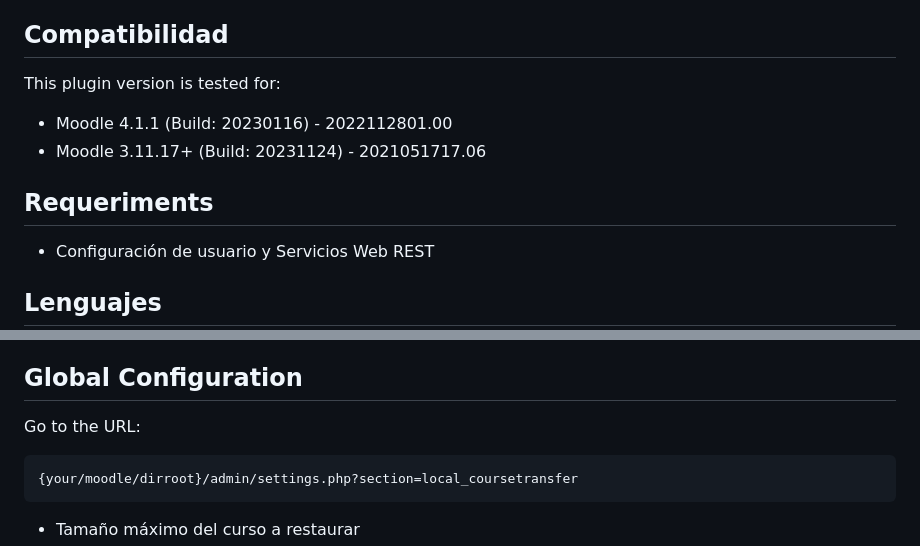
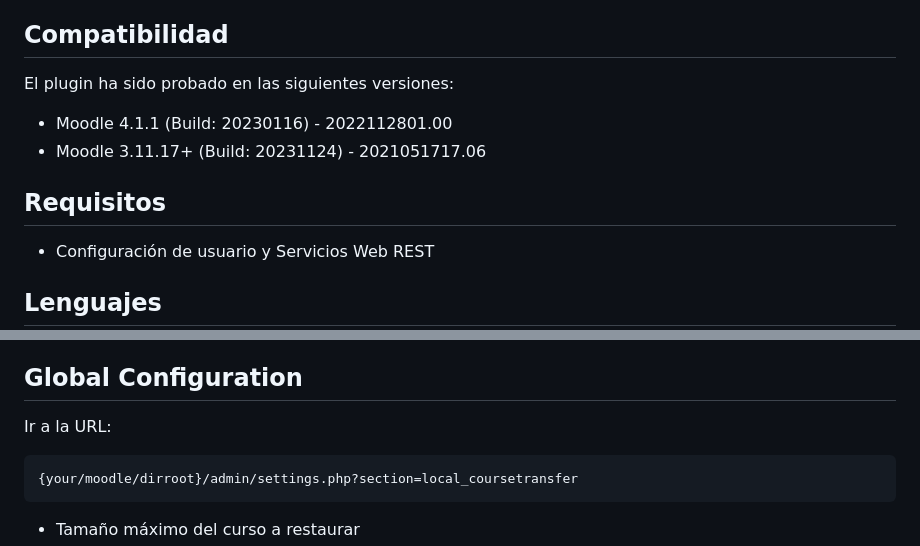
Before and after one commit to UNIMOODLE/moodle-local_coursetransfer, a Markdown page: README.md, 2 parts joined by grey strips. Rendered like a GitHub page.

```diff
--- a/README.md
+++ b/README.md
@@ -4,12 +4,12 @@ Plugin local para la transferencia de cursos entre plataformas
 
 ## Compatibilidad
 
-This plugin version is tested for:
+El plugin ha sido probado en las siguientes versiones:
 
 * Moodle 4.1.1 (Build: 20230116) - 2022112801.00
 * Moodle 3.11.17+ (Build: 20231124) - 2021051717.06
 
-## Requeriments
+## Requisitos
 
 * Configuración de usuario y Servicios Web REST
 
@@ -43,7 +43,7 @@ para completar la instalación desde la línea de comandos.
 
 ## Global Configuration
 
-Go to the URL:
+Ir a la URL:
 
     {your/moodle/dirroot}/admin/settings.php?section=local_coursetransfer
 
```
